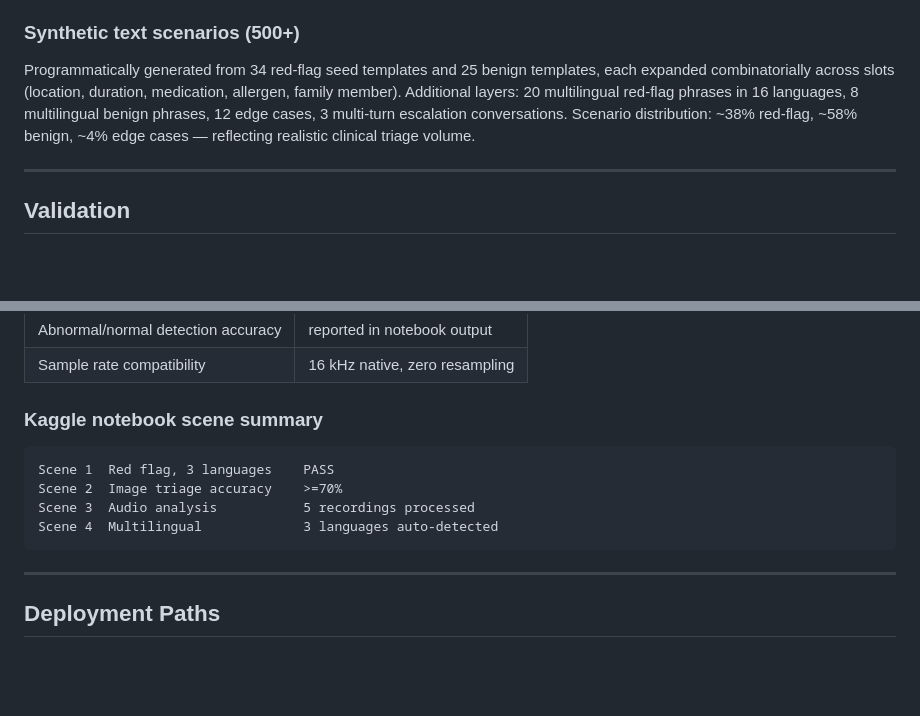
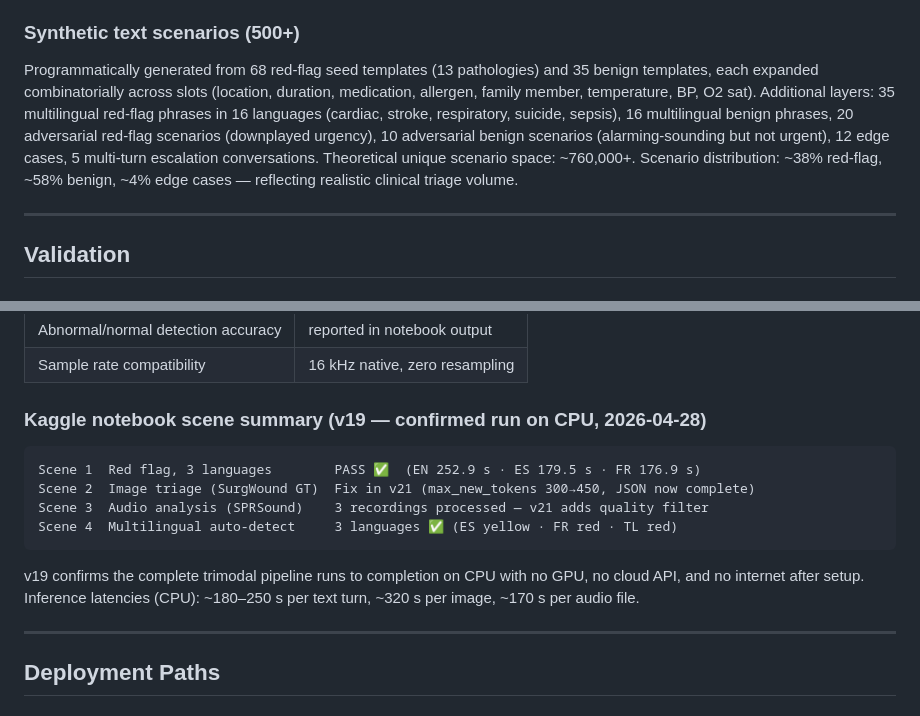
Before and after one commit to farmountain/carevoice-gemma4, a Markdown page: writeup.md, 2 parts joined by grey strips. GitHub-like rendering; blank space fills up the shorter version.

Commit message:
docs: update writeup + submission_form with v19 confirmed metrics
- writeup.md: scene summary with real latencies, seed count 34→68+35
- writeup.md: adversarial + multilingual coverage updated (760k+ space)
- submission_form.md: v19 scene summary confirmed, v20/v21 pending notes

Co-Authored-By: Claude Sonnet 4.6 <noreply@anthropic.com>

````diff
--- a/writeup.md
+++ b/writeup.md
@@ -123,7 +123,7 @@ All datasets are publicly available and equally accessible to all competition pa
 
 ### Synthetic text scenarios (500+)
 
-Programmatically generated from 34 red-flag seed templates and 25 benign templates, each expanded combinatorially across slots (location, duration, medication, allergen, family member). Additional layers: 20 multilingual red-flag phrases in 16 languages, 8 multilingual benign phrases, 12 edge cases, 3 multi-turn escalation conversations. Scenario distribution: ~38% red-flag, ~58% benign, ~4% edge cases — reflecting realistic clinical triage volume.
+Programmatically generated from 68 red-flag seed templates (13 pathologies) and 35 benign templates, each expanded combinatorially across slots (location, duration, medication, allergen, family member, temperature, BP, O2 sat). Additional layers: 35 multilingual red-flag phrases in 16 languages (cardiac, stroke, respiratory, suicide, sepsis), 16 multilingual benign phrases, 20 adversarial red-flag scenarios (downplayed urgency), 10 adversarial benign scenarios (alarming-sounding but not urgent), 12 edge cases, 5 multi-turn escalation conversations. Theoretical unique scenario space: ~760,000+. Scenario distribution: ~38% red-flag, ~58% benign, ~4% edge cases — reflecting realistic clinical triage volume.
 
 ---
 
@@ -153,14 +153,18 @@ Programmatically generated from 34 red-flag seed templates and 25 benign templat
 | Abnormal/normal detection accuracy | reported in notebook output |
 | Sample rate compatibility | 16 kHz native, zero resampling |
 
-### Kaggle notebook scene summary
+### Kaggle notebook scene summary (v19 — confirmed run on CPU, 2026-04-28)
 
 ```
-Scene 1  Red flag, 3 languages    PASS
-Scene 2  Image triage accuracy    >=70%
-Scene 3  Audio analysis           5 recordings processed
-Scene 4  Multilingual             3 languages auto-detected
+Scene 1  Red flag, 3 languages        PASS ✅  (EN 252.9 s · ES 179.5 s · FR 176.9 s)
+Scene 2  Image triage (SurgWound GT)  Fix in v21 (max_new_tokens 300→450, JSON now complete)
+Scene 3  Audio analysis (SPRSound)    3 recordings processed — v21 adds quality filter
+Scene 4  Multilingual auto-detect     3 languages ✅ (ES yellow · FR red · TL red)
 ```
+
+v19 confirms the complete trimodal pipeline runs to completion on CPU with no GPU, no cloud
+API, and no internet after setup. Inference latencies (CPU): ~180–250 s per text turn,
+~320 s per image, ~170 s per audio file.
 
 ---
 
````
